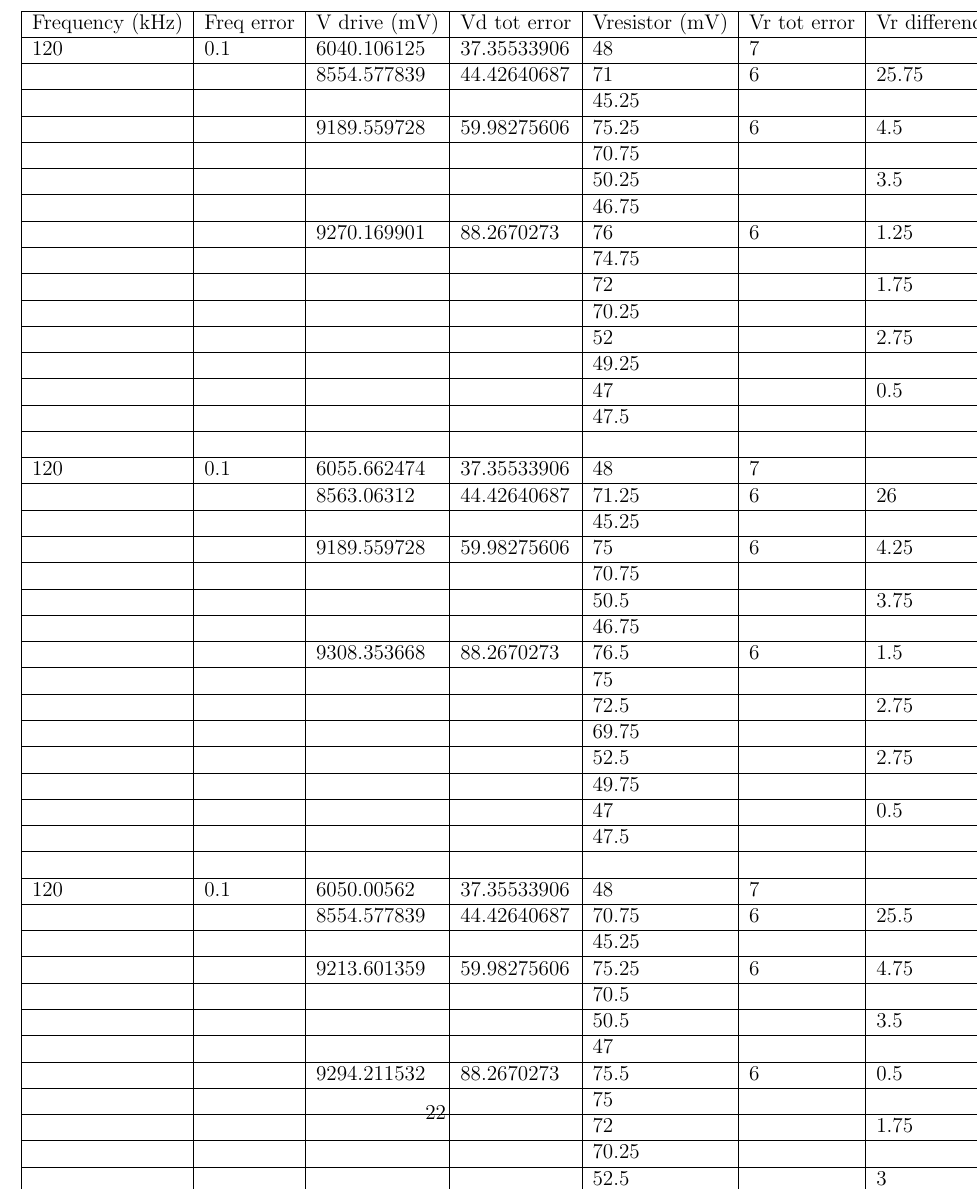
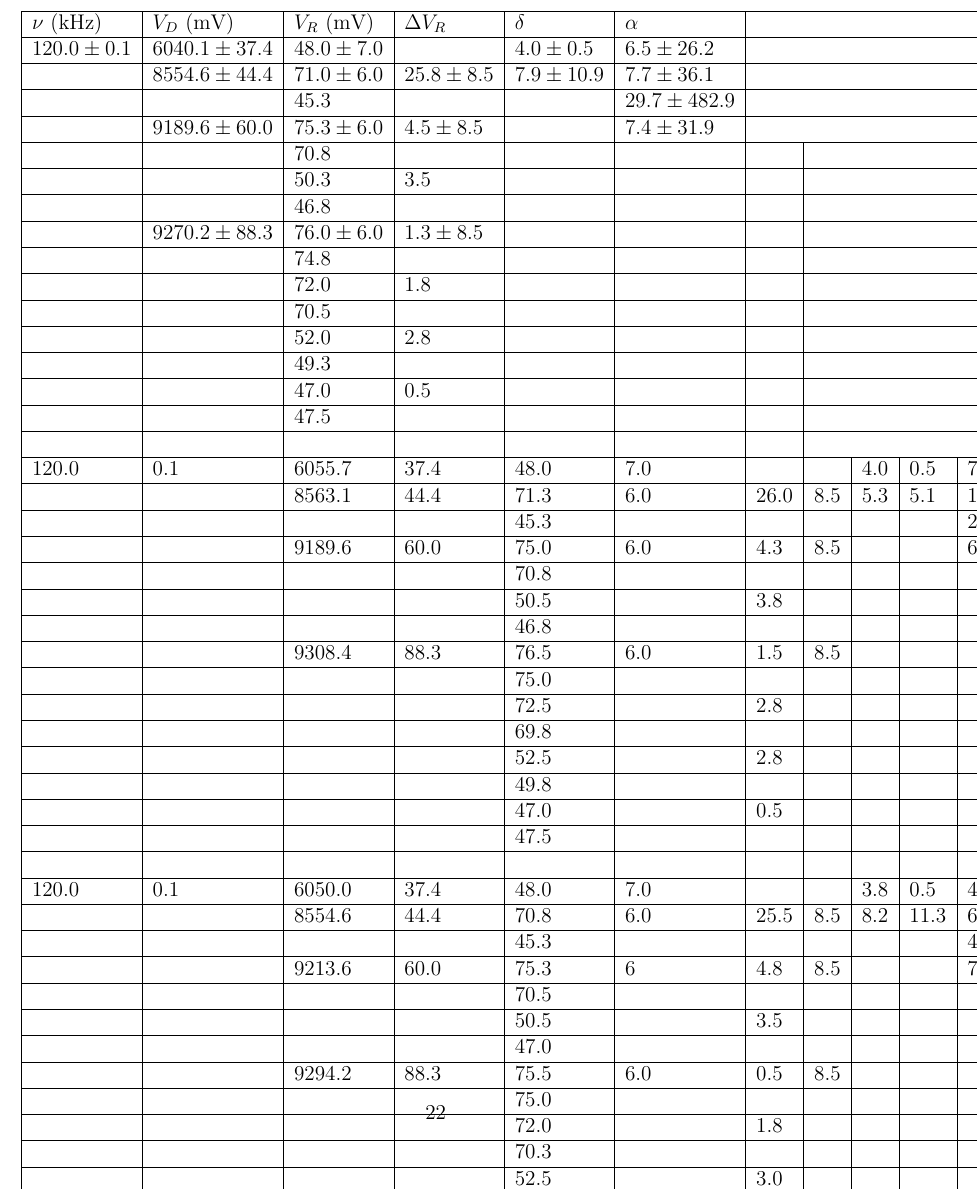
Before and after one commit to alexbeutel/ChaosLab, a LaTeX document (paper.tex, which reads zach-data/chaos2_2.tex): part of page 25 of 25, cut at the place of the change. Compiled offline with pdfLaTeX.

Commit message:
partial data change

```diff
--- a/zach-data/chaos2_2.tex
+++ b/zach-data/chaos2_2.tex
@@ -1,50 +1,49 @@
-Frequency (kHz) & Freq error & V drive (mV) & Vd tot error & Vresistor (mV) & Vr tot error & Vr difference & Diff error & DELTA & DELTA ERROR & ALPHA & ALPHA ERR    \\ \hline
-120 & 0.1 & 6040.106125 & 37.35533906 & 48 & 7 &  &  & 3.959910913 & 0.513624498 & 6.538461538 & 26.18414802                                                         \\ \hline
- &  & 8554.577839 & 44.42640687 & 71 & 6 & 25.75 & 8.485281374 & 7.877192982 & 10.87821271 & 7.727272727 & 36.09917355                                               \\ \hline
- &  &  &  & 45.25 &  &  &  &  &  & 29.66666667 & 482.8655207                                                                                                         \\ \hline
- &  & 9189.559728 & 59.98275606 & 75.25 & 6 & 4.5 & 8.485281374 &  &  & 7.416666667 & 31.85557687                                                                    \\ \hline
- &  &  &  & 70.75 &  &  &  &  &  &  &                                                                                                                                \\ \hline
- &  &  &  & 50.25 &  & 3.5 &  &  &  &  &                                                                                                                             \\ \hline
- &  &  &  & 46.75 &  &  &  &  &  &  &                                                                                                                                \\ \hline
- &  & 9270.169901 & 88.2670273 & 76 & 6 & 1.25 & 8.485281374 &  &  &  &                                                                                              \\ \hline
- &  &  &  & 74.75 &  &  &  &  &  &  &                                                                                                                                \\ \hline
- &  &  &  & 72 &  & 1.75 &  &  &  &  &                                                                                                                               \\ \hline
- &  &  &  & 70.25 &  &  &  &  &  &  &                                                                                                                                \\ \hline
- &  &  &  & 52 &  & 2.75 &  &  &  &  &                                                                                                                               \\ \hline
- &  &  &  & 49.25 &  &  &  &  &  &  &                                                                                                                                \\ \hline
- &  &  &  & 47 &  & 0.5 &  &  &  &  &                                                                                                                                \\ \hline
+$\nu$ (kHz) & $V_{D}$ (mV) & $V_{R}$ (mV) & $\Delta V_{R}$ & $\delta$ & $\alpha$    \\ \hline
+$120.0 \pm 0.1$ & $6040.1 \pm 37.4$ & $48.0 \pm 7.0$ & & $4.0 \pm 0.5$ & $6.5 \pm 26.2$                                                         \\ \hline
+ &  $8554.6 \pm 44.4$ & $71.0 \pm 6.0$ & $25.8 \pm 8.5$ & $7.9 \pm 10.9$ & $7.7 \pm 36.1$                                               \\ \hline
+ &  & 45.3 &  &  & $29.7 \pm 482.9$                                                                                                         \\ \hline
+ & $9189.6 \pm 60.0$ & $75.3 \pm 6.0$ & $4.5 \pm 8.5$ &  & $7.4 \pm 31.9$                                                                    \\ \hline
+ &  & 70.8 &  &  &  &                                                                                                                                \\ \hline
+ &  & 50.3 & 3.5 &  &  &                                                                                                                             \\ \hline
+ &  & 46.8 &  &  &  &                                                                                                                                \\ \hline
+ &  $9270.2 \pm 88.3$ & $76.0 \pm 6.0$ & $1.3 \pm 8.5$ &  &  &                                                                                              \\ \hline
+ &  & 74.8 &  &  &  &                                                                                                                                \\ \hline
+ &  & 72.0 & 1.8 &  &  &                                                                                                                               \\ \hline
+ &  &  70.5 &  &  &  &                                                                                                                                \\ \hline
+ &  &  52.0 &  2.8 &  &  &                                                                                                                               \\ \hline
+ &  &  49.3 &  &  &  &                                                                                                                                \\ \hline
+ &  &  47.0 & 0.5 &  &  &                                                                                                                                \\ \hline
+ &  &  47.5 &  &  &  &                                                                                                                                 \\ \hline
+ &  &  &  &  &  &                                                                                                                                     \\ \hline
+120.0 & 0.1 & 6055.7 & 37.4 & 48.0 & 7.0 &  &  & 4.0 & 0.5 & 7.9 & 36.9                                                          \\ \hline
+ &  & 8563.1 & 44.4 & 71.3 & 6.0 & 26.0 & 8.5 & 5.3 & 5.1 & 14.5 & 120.2                                                       \\ \hline
+ &  &  &  & 45.3 &  &  &  &  &  & 22.3 & 273.2                                                                                                               \\ \hline
+ &  & 9189.6 & 60.0 & 75.0 & 6.0 & 4.3 & 8.5 &  &  & 6.8 & 27.3                                                                      \\ \hline
+ &  &  &  & 70.8 &  &  &  &  &  &  &                                                                                                                                \\ \hline
+ &  &  &  & 50.5 &  & 3.8 &  &  &  &  &                                                                                                                             \\ \hline
+ &  &  &  & 46.8 &  &  &  &  &  &  &                                                                                                                                \\ \hline
+ &  & 9308.4 & 88.3 & 76.5 & 6.0 & 1.5 & 8.5 &  &  &  &                                                                                             \\ \hline
+ &  &  &  & 75.0 &  &  &  &  &  &  &                                                                                                                                   \\ \hline
+ &  &  &  & 72.5 &  & 2.8 &  &  &  &  &                                                                                                                             \\ \hline
+ &  &  &  & 69.8 &  &  &  &  &  &  &                                                                                                                                \\ \hline
+ &  &  &  & 52.5 &  & 2.8 &  &  &  &  &                                                                                                                             \\ \hline
+ &  &  &  & 49.8 &  &  &  &  &  &  &                                                                                                                                \\ \hline
+ &  &  &  & 47.0 &  & 0.5 &  &  &  &  &                                                                                                                                \\ \hline
  &  &  &  & 47.5 &  &  &  &  &  &  &                                                                                                                                 \\ \hline
  &  &  &  &  &  &  &  &  &  &  &                                                                                                                                     \\ \hline
-120 & 0.1 & 6055.662474 & 37.35533906 & 48 & 7 &  &  & 4.002257336 & 0.52556325 & 7.909090909 & 36.88829621                                                          \\ \hline
- &  & 8563.06312 & 44.42640687 & 71.25 & 6 & 26 & 8.485281374 & 5.273809524 & 5.052756239 & 14.5 & 120.1998336                                                       \\ \hline
- &  &  &  & 45.25 &  &  &  &  &  & 22.25 & 273.1977306                                                                                                               \\ \hline
- &  & 9189.559728 & 59.98275606 & 75 & 6 & 4.25 & 8.485281374 &  &  & 6.846153846 & 27.31209168                                                                      \\ \hline
- &  &  &  & 70.75 &  &  &  &  &  &  &                                                                                                                                \\ \hline
- &  &  &  & 50.5 &  & 3.75 &  &  &  &  &                                                                                                                             \\ \hline
- &  &  &  & 46.75 &  &  &  &  &  &  &                                                                                                                                \\ \hline
- &  & 9308.353668 & 88.2670273 & 76.5 & 6 & 1.5 & 8.485281374 &  &  &  &                                                                                             \\ \hline
- &  &  &  & 75 &  &  &  &  &  &  &                                                                                                                                   \\ \hline
- &  &  &  & 72.5 &  & 2.75 &  &  &  &  &                                                                                                                             \\ \hline
- &  &  &  & 69.75 &  &  &  &  &  &  &                                                                                                                                \\ \hline
- &  &  &  & 52.5 &  & 2.75 &  &  &  &  &                                                                                                                             \\ \hline
- &  &  &  & 49.75 &  &  &  &  &  &  &                                                                                                                                \\ \hline
- &  &  &  & 47 &  & 0.5 &  &  &  &  &                                                                                                                                \\ \hline
- &  &  &  & 47.5 &  &  &  &  &  &  &                                                                                                                                 \\ \hline
- &  &  &  &  &  &  &  &  &  &  &                                                                                                                                     \\ \hline
-120 & 0.1 & 6050.00562 & 37.35533906 & 48 & 7 &  &  & 3.800429185 & 0.477060374 & 4.882352941 & 15.39269613                                                          \\ \hline
- &  & 8554.577839 & 44.42640687 & 70.75 & 6 & 25.5 & 8.485281374 & 8.175438596 & 11.2719576 & 6.916666667 & 29.86822913                                              \\ \hline
- &  &  &  & 45.25 &  &  &  &  &  & 44 & 1068.202228                                                                                                                  \\ \hline
- &  & 9213.601359 & 59.98275606 & 75.25 & 6 & 4.75 & 8.485281374 &  &  & 7.333333333 & 31.52424111                                                                   \\ \hline
+120.0 & 0.1 & 6050.0 & 37.4 & 48.0 & 7.0 &  &  & 3.8 & 0.5 & 4.9 & 15.4                                                          \\ \hline
+ &  & 8554.6 & 44.4 & 70.8 & 6.0 & 25.5 & 8.5 & 8.2 & 11.3 & 6.9 & 29.9                                              \\ \hline
+ &  &  &  & 45.3 &  &  &  &  &  & 44.0 & 1068.2                                                                                                                  \\ \hline
+ &  & 9213.6 & 60.0 & 75.3 & 6 & 4.8 & 8.5 &  &  & 7.3 & 31.5                                                                   \\ \hline
  &  &  &  & 70.5 &  &  &  &  &  &  &                                                                                                                                 \\ \hline
  &  &  &  & 50.5 &  & 3.5 &  &  &  &  &                                                                                                                              \\ \hline
- &  &  &  & 47 &  &  &  &  &  &  &                                                                                                                                   \\ \hline
- &  & 9294.211532 & 88.2670273 & 75.5 & 6 & 0.5 & 8.485281374 &  &  &  &                                                                                             \\ \hline
- &  &  &  & 75 &  &  &  &  &  &  &                                                                                                                                   \\ \hline
- &  &  &  & 72 &  & 1.75 &  &  &  &  &                                                                                                                               \\ \hline
- &  &  &  & 70.25 &  &  &  &  &  &  &                                                                                                                                \\ \hline
- &  &  &  & 52.5 &  & 3 &  &  &  &  &                                                                                                                                \\ \hline
+ &  &  &  & 47.0 &  &  &  &  &  &  &                                                                                                                                   \\ \hline
+ &  & 9294.2 & 88.3 & 75.5 & 6.0 & 0.5 & 8.5 &  &  &  &                                                                                             \\ \hline
+ &  &  &  & 75.0 &  &  &  &  &  &  &                                                                                                                                   \\ \hline
+ &  &  &  & 72.0 &  & 1.8 &  &  &  &  &                                                                                                                               \\ \hline
+ &  &  &  & 70.3 &  &  &  &  &  &  &                                                                                                                                \\ \hline
+ &  &  &  & 52.5 &  & 3.0 &  &  &  &  &                                                                                                                                \\ \hline
  &  &  &  & 49.5 &  &  &  &  &  &  &                                                                                                                                 \\ \hline
  &  &  &  & 47.5 &  & 0.5 &  &  &  &  &                                                                                                                              \\ \hline
- &  &  &  & 48 &  &  &  &  &  &  &                                                                                                                                   \\ \hline
+ &  &  &  & 48.0 &  &  &  &  &  &  &                                                                                                                                   \\ \hline
  &  &  &  &  &  &  &  &  &  &  &                                                                                                                                     \\ \hline
-120 & 0.1 & 6051.419833 & 37.35533906 & 48.25 & 7 &  &  & 4.137850467 & 0.565523271 & 6.615384615 & 26.46606856                                                      \\ \hline
@@ -54 +49,0 @@ Frequency (kHz) & Freq error & V drive (mV) & Vd tot error & Vresistor (mV) & Vr
- &  &  &  & 70.75 &  &  &  &  &  &  &                                                                                                                                \\ \hline
@@ -58,3 +50 @@ Frequency (kHz) & Freq error & V drive (mV) & Vd tot error & Vresistor (mV) & Vr
- &  &  &  & 74.75 &  &  &  &  &  &  &                                                                                                                                \\ \hline
- &  &  &  & 72.25 &  & 2 &  &  &  &  &                                                                                                                               \\ \hline
- &  &  &  & 70.25 &  &  &  &  &  &  &                                                                                                                                \\ \hline
+120.0 & 0.1 & 6051.4 & 37.4 & 48.3 & 7.0 &  &  & 4.1 & 0.6 & 6.6 & 26.5                                                      \\ \hline
@@ -61,5 +54,12 @@ Frequency (kHz) & Freq error & V drive (mV) & Vd tot error & Vresistor (mV) & Vr
+ &  &  &  & 70.8 &  &  &  &  &  &  &                                                                                                                                \\ \hline
+ &  &  &  & 46.8 &  & 3.3 &  &  &  &  &                                                                                                                            \\ \hline
+ &  &  &  & 50.0 &  &  &  &  &  &  &                                                                                                                                   \\ \hline
+ &  & 9308.4 & 89.3 & 75.5 & 6.0 & 0.8 & 8.5 &  &  &  &                                                                                            \\ \hline
+ &  &  &  & 74.8 &  &  &  &  &  &  &                                                                                                                                \\ \hline
+ &  &  &  & 72.3 &  & 2.0 &  &  &  &  &                                                                                                                               \\ \hline
+ &  &  &  & 70.3 &  &  &  &  &  &  &                                                                                                                                \\ \hline
  &  &  &  & 52.5 &  & 1.5 &  &  &  &  &                                                                                                                              \\ \hline
- &  &  &  & 51 &  &  &  &  &  &  &                                                                                                                                   \\ \hline
- &  &  &  & 47.25 &  & 0.5 &  &  &  &  &                                                                                                                             \\ \hline
- &  &  &  & 47.75 &  &  &  &  &  &  &                                                                                                                                \\ \hline
+ &  &  &  & 51.0 &  &  &  &  &  &  &                                                                                                                                   \\ \hline
+ &  &  &  & 47.3 &  & 0.5 &  &  &  &  &                                                                                                                             \\ \hline
+ &  &  &  & 47.8 &  &  &  &  &  &  &                                                                                                                                \\ \hline
  &  &  &  &  &  &  &  &  &  &  &                                                                                                                                     \\ \hline
@@ -70,11 +66,15 @@ Frequency (kHz) & Freq error & V drive (mV) & Vd tot error & Vresistor (mV) & Vr
- &  &  &  & 70.75 &  &  &  &  &  &  &                                                                                                                                \\ \hline
- &  &  &  & 50.25 &  & 3.5 &  &  &  &  &                                                                                                                             \\ \hline
- &  &  &  & 46.75 &  &  &  &  &  &  &                                                                                                                                \\ \hline
- &  & 9298.454173 & 89.2670273 & 76 & 6 & 2.5 & 8.485281374 &  &  &  &                                                                                               \\ \hline
- &  &  &  & 74.75 &  &  &  &  &  &  &                                                                                                                                \\ \hline
- &  &  &  & 72.25 &  & 2 &  &  &  &  &                                                                                                                               \\ \hline
- &  &  &  & 70.25 &  &  &  &  &  &  &                                                                                                                                \\ \hline
- &  &  &  & 52.25 &  & 2.5 &  &  &  &  &                                                                                                                             \\ \hline
- &  &  &  & 49.75 &  &  &  &  &  &  &                                                                                                                                \\ \hline
- &  &  &  & 47 &  & 0.5 &  &  &  &  &                                                                                                                                \\ \hline
+120.0 & 0.1 & 6059.9 & 37.4 & 48.0 & 7.0 &  &  & 4.0 & 0.5 & 12.1 & 86.9                                                          \\ \hline
+ &  & 8563.1 & 45.4 & 70.8 & 6.0 & 25.5 & 8.5 & 6.2 & 7.0 & 9.4 & 53.2                                              \\ \hline
+ &  &  &  & 45.3 &  &  &  &  &  & 22.0 & 270.2                                                                                                                   \\ \hline
+ &  & 9196.6 & 61.0 & 75.0 & 6.0 & 4.3 & 8.5 &  &  & 7.3 & 31.5                                                                      \\ \hline
+ &  &  &  & 70.8 &  &  &  &  &  &  &                                                                                                                                \\ \hline
+ &  &  &  & 50.3 &  & 3.5 &  &  &  &  &                                                                                                                             \\ \hline
+ &  &  &  & 46.8 &  &  &  &  &  &  &                                                                                                                                \\ \hline
+ &  & 9298.5 & 89.3 & 76.0 & 6.0 & 2.5 & 8.5 &  &  &  &                                                                                               \\ \hline
+ &  &  &  & 74.8 &  &  &  &  &  &  &                                                                                                                                \\ \hline
+ &  &  &  & 72.3 &  & 2.0 &  &  &  &  &                                                                                                                               \\ \hline
+ &  &  &  & 70.3 &  &  &  &  &  &  &                                                                                                                                \\ \hline
+ &  &  &  & 52.3 &  & 2.5 &  &  &  &  &                                                                                                                             \\ \hline
+ &  &  &  & 49.8 &  &  &  &  &  &  &                                                                                                                                \\ \hline
+ &  &  &  & 47.0 &  & 0.5 &  &  &  &  &                                                                                                                                \\ \hline
  &  &  &  & 47.5 &  &  &  &  &  &  &                                                                                                                                 \\ \hline
```
Also changed, not shown: paper.tex (+1 -0 lines), zach-data/chaos2_2.tex (13 more changed lines).
